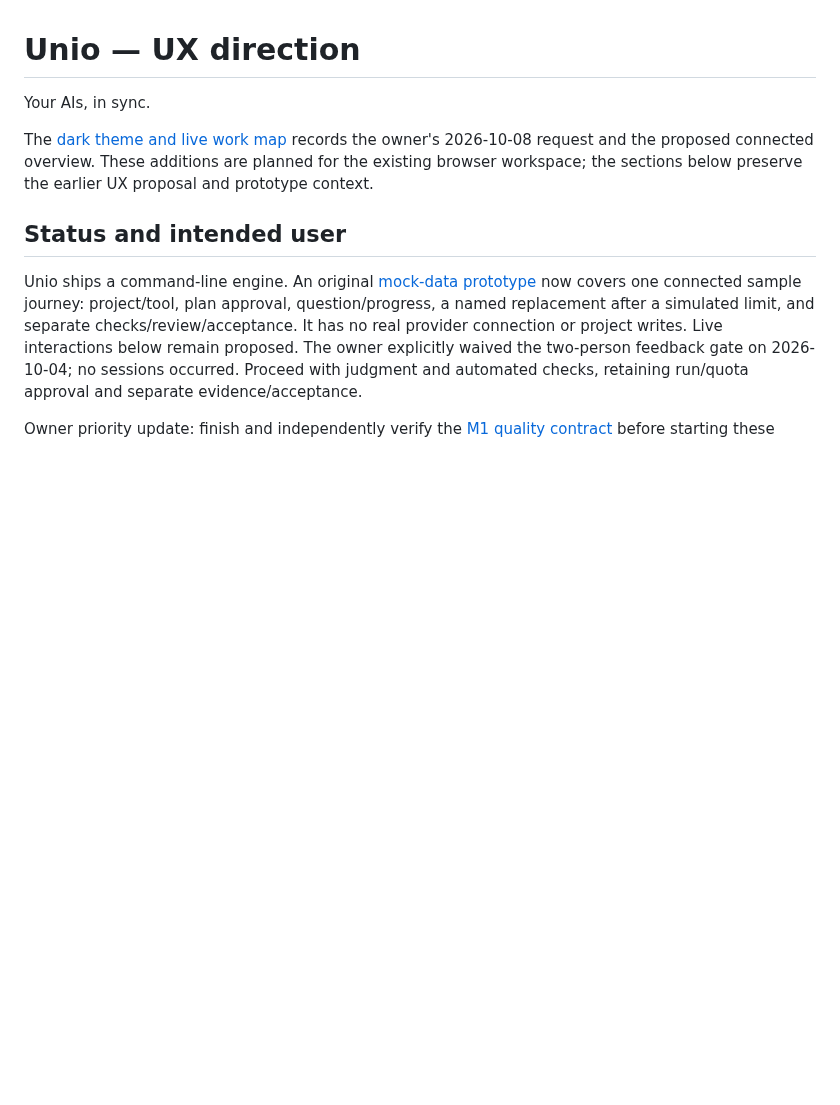
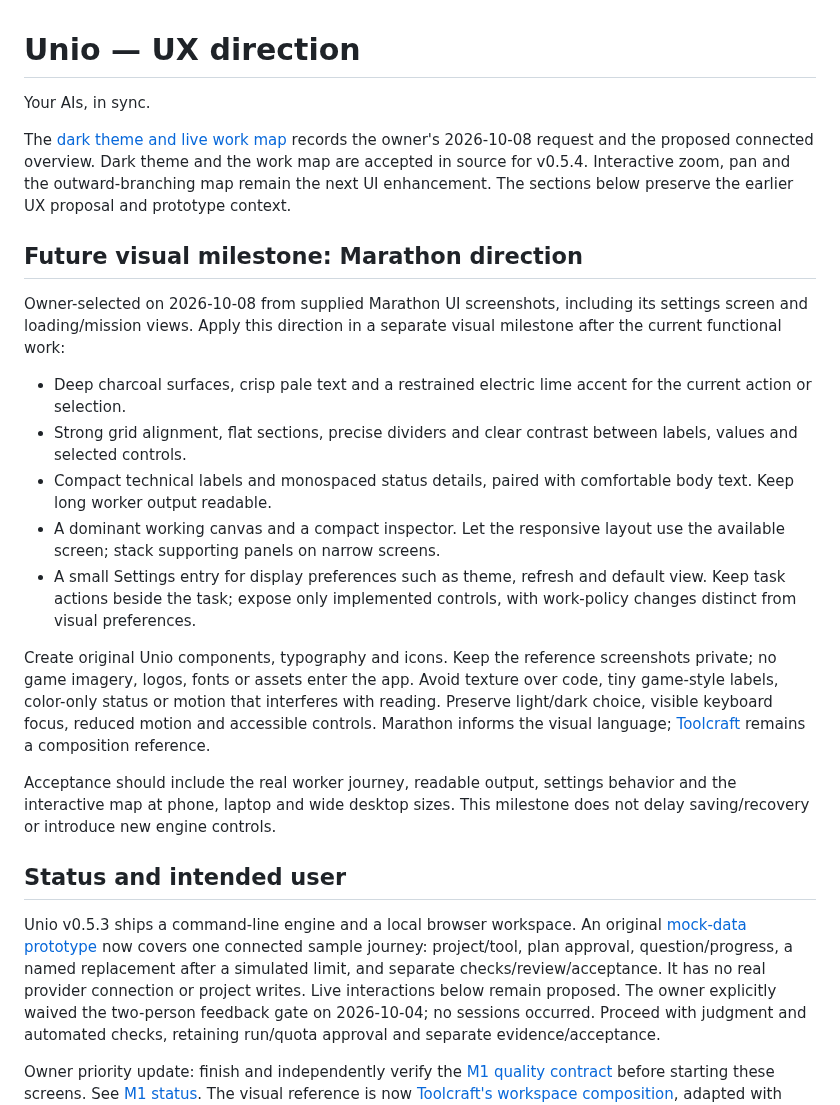
Before and after one commit to danielmevit/frugal-flock, a Markdown page: docs/UX-DIRECTION.md, the part around the change. Drawn GitHub-style; blank space fills up the shorter version.

Commit message:
Record Marathon UI direction for a future visual milestone

```diff
--- a/docs/UX-DIRECTION.md
+++ b/docs/UX-DIRECTION.md
@@ -4,12 +4,42 @@ Your AIs, in sync.
 
 The [dark theme and live work map](development/LIVE-WORKSPACE-VIEW.md)
 records the owner's 2026-10-08 request and the proposed connected overview.
-These additions are planned for the existing browser workspace; the sections
-below preserve the earlier UX proposal and prototype context.
+Dark theme and the work map are accepted in source for v0.5.4. Interactive
+zoom, pan and the outward-branching map remain the next UI enhancement.
+The sections below preserve the earlier UX proposal and prototype context.
+
+## Future visual milestone: Marathon direction
+
+Owner-selected on 2026-10-08 from supplied Marathon UI screenshots, including
+its settings screen and loading/mission views. Apply this direction in a
+separate visual milestone after the current functional work:
+
+- Deep charcoal surfaces, crisp pale text and a restrained electric lime
+  accent for the current action or selection.
+- Strong grid alignment, flat sections, precise dividers and clear contrast
+  between labels, values and selected controls.
+- Compact technical labels and monospaced status details, paired with
+  comfortable body text. Keep long worker output readable.
+- A dominant working canvas and a compact inspector. Let the responsive
+  layout use the available screen; stack supporting panels on narrow screens.
+- A small Settings entry for display preferences such as theme, refresh and
+  default view. Keep task actions beside the task; expose only implemented
+  controls, with work-policy changes distinct from visual preferences.
+
+Create original Unio components, typography and icons. Keep the reference
+screenshots private; no game imagery, logos, fonts or assets enter the app.
+Avoid texture over code, tiny game-style labels, color-only status or motion
+that interferes with reading. Preserve light/dark choice, visible keyboard
+focus, reduced motion and accessible controls. Marathon informs the visual
+language; [Toolcraft](TOOLCRAFT-REFERENCE.md) remains a composition reference.
+
+Acceptance should include the real worker journey, readable output, settings
+behavior and the interactive map at phone, laptop and wide desktop sizes.
+This milestone does not delay saving/recovery or introduce new engine controls.
 
 ## Status and intended user
 
-Unio ships a command-line engine. An original
+Unio v0.5.3 ships a command-line engine and a local browser workspace. An original
 [mock-data prototype](../prototype/README.md) now covers one connected
 sample journey: project/tool, plan approval, question/progress, a named
 replacement after a simulated limit, and separate checks/review/acceptance.
```
Also changed, not shown: docs/development/ROADMAP.md (+7 -0 lines).
